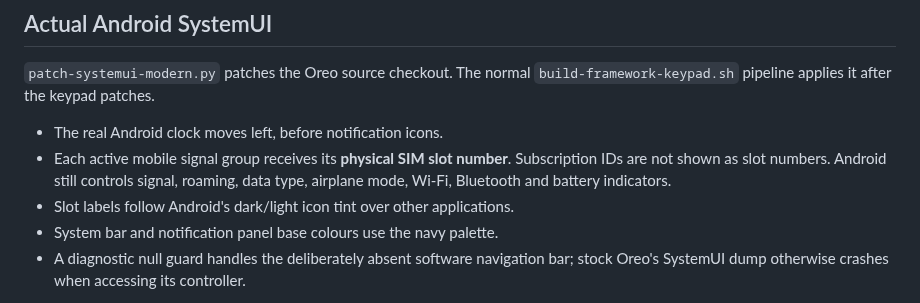
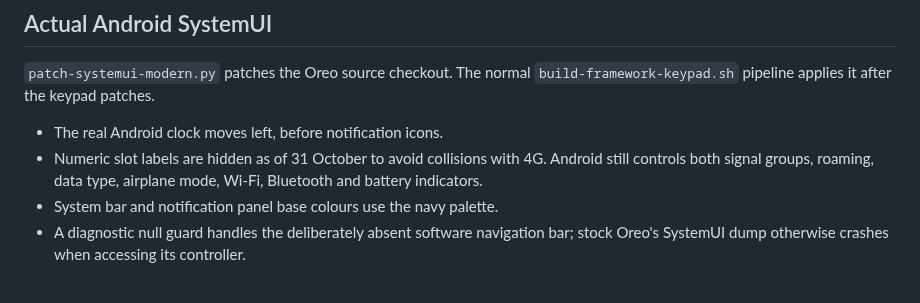
Before and after one commit to smp971/nokia-6300-android81, a Markdown page: android81/LEO-MODERN-UI.md, the part around the change. Drawn GitHub-style.

```diff
--- a/android81/LEO-MODERN-UI.md
+++ b/android81/LEO-MODERN-UI.md
@@ -30,10 +30,9 @@ Accessibility contrast/text size and the previous in-place footer updates remain
 `build-framework-keypad.sh` pipeline applies it after the keypad patches.
 
 - The real Android clock moves left, before notification icons.
-- Each active mobile signal group receives its **physical SIM slot number**.
-  Subscription IDs are not shown as slot numbers. Android still controls signal,
-  roaming, data type, airplane mode, Wi-Fi, Bluetooth and battery indicators.
-- Slot labels follow Android's dark/light icon tint over other applications.
+- Numeric slot labels are hidden as of 31 October to avoid collisions with 4G.
+  Android still controls both signal groups, roaming, data type, airplane mode,
+  Wi-Fi, Bluetooth and battery indicators.
 - System bar and notification panel base colours use the navy palette.
 - A diagnostic null guard handles the deliberately absent software navigation
   bar; stock Oreo's SystemUI dump otherwise crashes when accessing its controller.
```
Also changed, not shown: README.md (+7 -1 lines), android81/HOME-EDITOR.md (added, +64 -0 lines), android81/screenshots/leo-home-clean.png (added), android81/screenshots/leo-home-editor.png (added), 10 other files.
